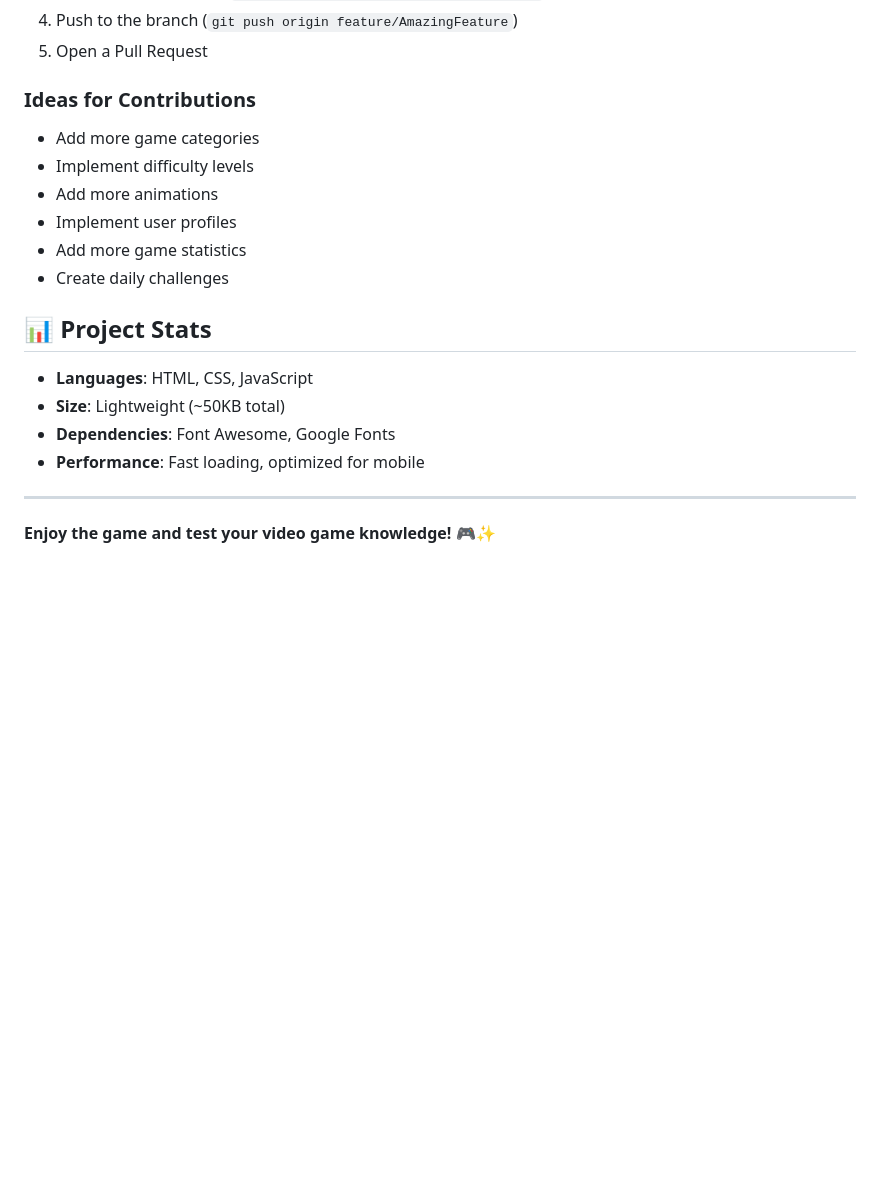
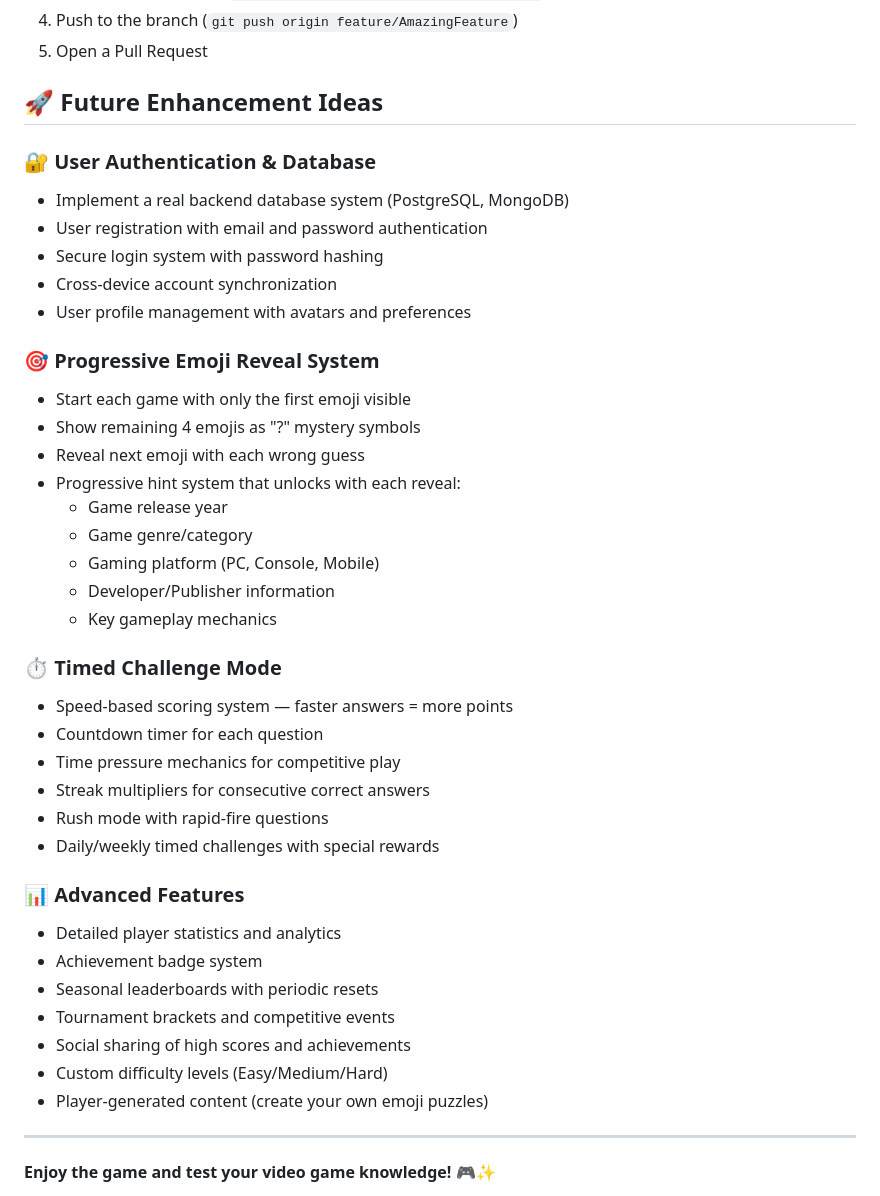
Before and after one commit to sabvillainy/guess-the-game-with-emojis, a Markdown page: README.md, the part around one of its changes. GitHub-like rendering; blank space fills up the shorter version.

```diff
--- a/README.md
+++ b/README.md
@@ -141,21 +143,47 @@ Contributions are welcome! Please feel free to submit a Pull Request. For major
 4. Push to the branch (`git push origin feature/AmazingFeature`)
 5. Open a Pull Request
 
-### Ideas for Contributions
+## 🚀 Future Enhancement Ideas
 
-- Add more game categories
-- Implement difficulty levels
-- Add more animations
-- Implement user profiles
-- Add more game statistics
-- Create daily challenges
+### 🔐 User Authentication & Database
 
-## 📊 Project Stats
+- Implement a real backend database system (PostgreSQL, MongoDB)
+- User registration with email and password authentication
+- Secure login system with password hashing
+- Cross-device account synchronization
+- User profile management with avatars and preferences
 
-- **Languages**: HTML, CSS, JavaScript
-- **Size**: Lightweight (~50KB total)
-- **Dependencies**: Font Awesome, Google Fonts
-- **Performance**: Fast loading, optimized for mobile
+### 🎯 Progressive Emoji Reveal System
+
+- Start each game with only the first emoji visible
+- Show remaining 4 emojis as "?" mystery symbols
+- Reveal next emoji with each wrong guess
+- Progressive hint system that unlocks with each reveal:
+  - Game release year
+  - Game genre/category
+  - Gaming platform (PC, Console, Mobile)
+  - Developer/Publisher information
+  - Key gameplay mechanics
+
+### ⏱️ Timed Challenge Mode
+
+- Speed-based scoring system — faster answers = more points
+- Countdown timer for each question
+- Time pressure mechanics for competitive play
+- Streak multipliers for consecutive correct answers
+- Rush mode with rapid-fire questions
+- Daily/weekly timed challenges with special rewards
+
+### 📊 Advanced Features
+
+- Detailed player statistics and analytics
+- Achievement badge system
+- Seasonal leaderboards with periodic resets
+- Tournament brackets and competitive events
+- Social sharing of high scores and achievements
+- Custom difficulty levels (Easy/Medium/Hard)
+- Player-generated content (create your own emoji puzzles)
+
 
 ---
 
```
Also changed, not shown: other parts of README.md (+3 -1 lines).
